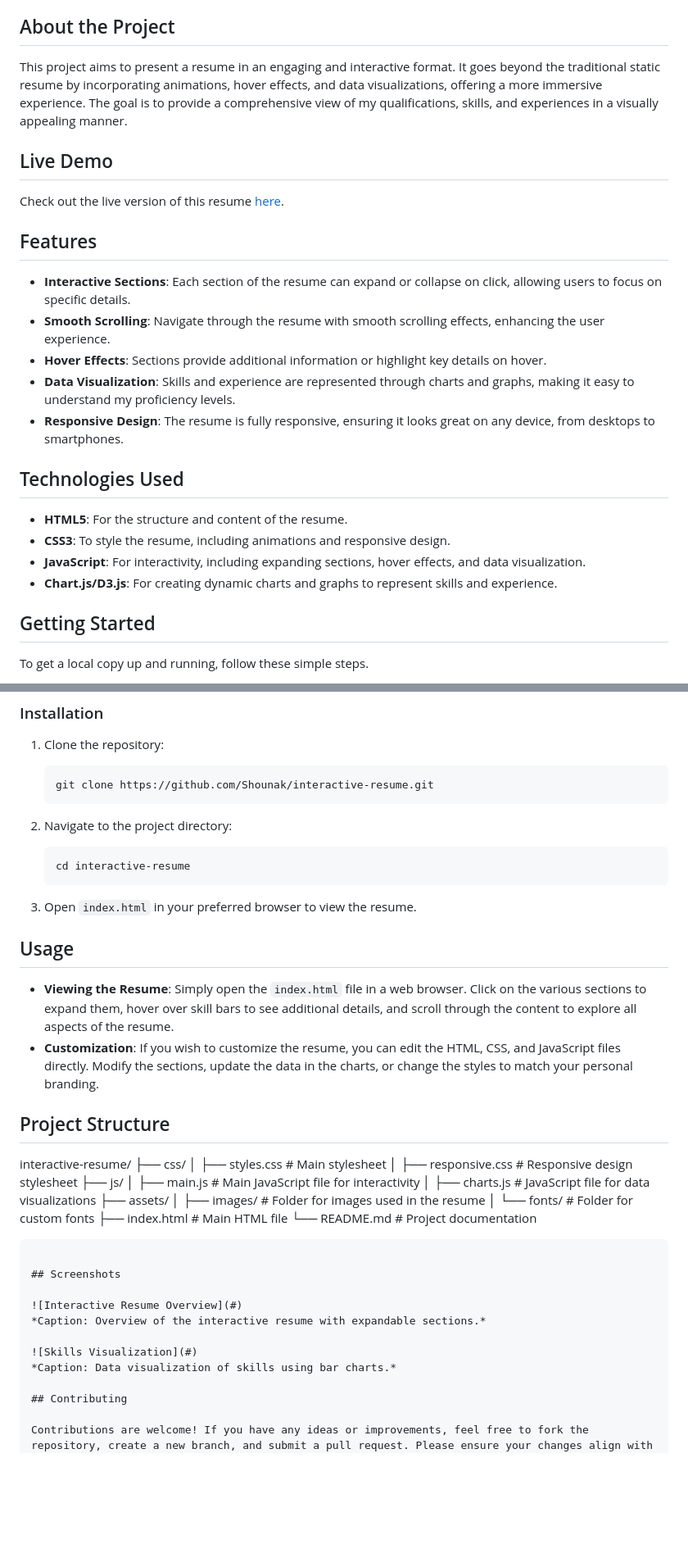
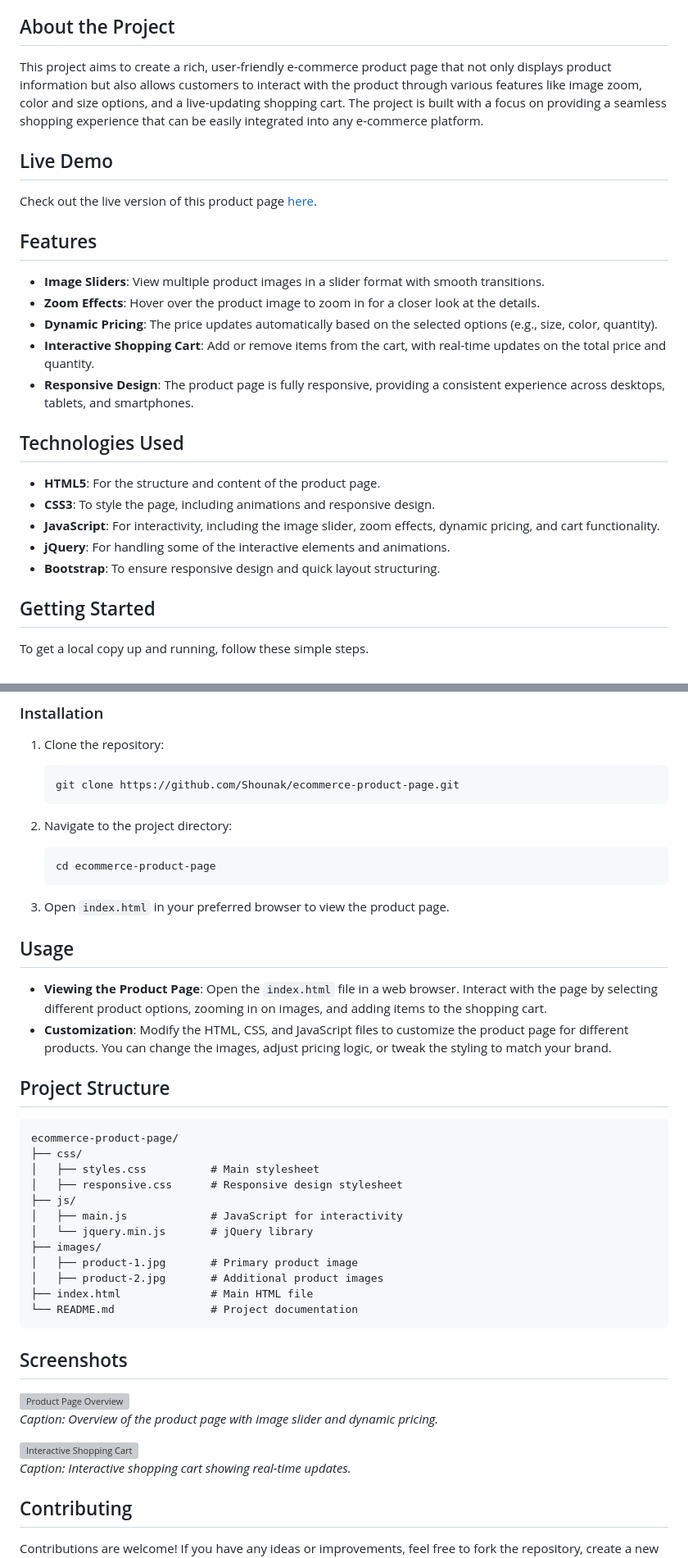
Before and after one commit to ShounakSinha/eCommerce, a Markdown page: README.md, 2 parts joined by grey strips. Shown: that part at 82% size. GitHub-like rendering; blank space fills up the shorter version; grey boxes are pictures that could not be loaded.

````diff
--- a/README.md
+++ b/README.md
@@ -22,26 +22,27 @@ Welcome to my Interactive Resume project! This repository showcases a modern, dy
 
 ## About the Project
 
-This project aims to present a resume in an engaging and interactive format. It goes beyond the traditional static resume by incorporating animations, hover effects, and data visualizations, offering a more immersive experience. The goal is to provide a comprehensive view of my qualifications, skills, and experiences in a visually appealing manner.
+This project aims to create a rich, user-friendly e-commerce product page that not only displays product information but also allows customers to interact with the product through various features like image zoom, color and size options, and a live-updating shopping cart. The project is built with a focus on providing a seamless shopping experience that can be easily integrated into any e-commerce platform.
 
 ## Live Demo
 
-Check out the live version of this resume [here](#).
+Check out the live version of this product page [here](#).
 
 ## Features
 
-- **Interactive Sections**: Each section of the resume can expand or collapse on click, allowing users to focus on specific details.
-- **Smooth Scrolling**: Navigate through the resume with smooth scrolling effects, enhancing the user experience.
-- **Hover Effects**: Sections provide additional information or highlight key details on hover.
-- **Data Visualization**: Skills and experience are represented through charts and graphs, making it easy to understand my proficiency levels.
-- **Responsive Design**: The resume is fully responsive, ensuring it looks great on any device, from desktops to smartphones.
+- **Image Sliders**: View multiple product images in a slider format with smooth transitions.
+- **Zoom Effects**: Hover over the product image to zoom in for a closer look at the details.
+- **Dynamic Pricing**: The price updates automatically based on the selected options (e.g., size, color, quantity).
+- **Interactive Shopping Cart**: Add or remove items from the cart, with real-time updates on the total price and quantity.
+- **Responsive Design**: The product page is fully responsive, providing a consistent experience across desktops, tablets, and smartphones.
 
 ## Technologies Used
 
-- **HTML5**: For the structure and content of the resume.
-- **CSS3**: To style the resume, including animations and responsive design.
-- **JavaScript**: For interactivity, including expanding sections, hover effects, and data visualization.
-- **Chart.js/D3.js**: For creating dynamic charts and graphs to represent skills and experience.
+- **HTML5**: For the structure and content of the product page.
+- **CSS3**: To style the page, including animations and responsive design.
+- **JavaScript**: For interactivity, including the image slider, zoom effects, dynamic pricing, and cart functionality.
+- **jQuery**: For handling some of the interactive elements and animations.
+- **Bootstrap**: To ensure responsive design and quick layout structuring.
 
 ## Getting Started
 
@@ -57,45 +58,45 @@ Ensure you have the following installed on your system:
 
 1. Clone the repository:
    ```bash
-   git clone https://github.com/Shounak/interactive-resume.git
+   git clone https://github.com/Shounak/ecommerce-product-page.git
    ```
 
 2. Navigate to the project directory:
    ```bash
-   cd interactive-resume
+   cd ecommerce-product-page
    ```
 
-3. Open `index.html` in your preferred browser to view the resume.
+3. Open `index.html` in your preferred browser to view the product page.
 
 ## Usage
 
-- **Viewing the Resume**: Simply open the `index.html` file in a web browser. Click on the various sections to expand them, hover over skill bars to see additional details, and scroll through the content to explore all aspects of the resume.
-- **Customization**: If you wish to customize the resume, you can edit the HTML, CSS, and JavaScript files directly. Modify the sections, update the data in the charts, or change the styles to match your personal branding.
+- **Viewing the Product Page**: Open the `index.html` file in a web browser. Interact with the page by selecting different product options, zooming in on images, and adding items to the shopping cart.
+- **Customization**: Modify the HTML, CSS, and JavaScript files to customize the product page for different products. You can change the images, adjust pricing logic, or tweak the styling to match your brand.
 
 ## Project Structure
 
-
-interactive-resume/
+```plaintext
+ecommerce-product-page/
 ├── css/
 │   ├── styles.css          # Main stylesheet
 │   ├── responsive.css      # Responsive design stylesheet
 ├── js/
-│   ├── main.js             # Main JavaScript file for interactivity
-│   ├── charts.js           # JavaScript file for data visualizations
-├── assets/
-│   ├── images/             # Folder for images used in the resume
-│   └── fonts/              # Folder for custom fonts
+│   ├── main.js             # JavaScript for interactivity
+│   └── jquery.min.js       # jQuery library
+├── images/
+│   ├── product-1.jpg       # Primary product image
+│   ├── product-2.jpg       # Additional product images
 ├── index.html              # Main HTML file
 └── README.md               # Project documentation
 ```
 
 ## Screenshots
 
-![Interactive Resume Overview](#)
-*Caption: Overview of the interactive resume with expandable sections.*
+![Product Page Overview](#)
+*Caption: Overview of the product page with image slider and dynamic pricing.*
 
-![Skills Visualization](#)
-*Caption: Data visualization of skills using bar charts.*
+![Interactive Shopping Cart](#)
+*Caption: Interactive shopping cart showing real-time updates.*
 
 ## Contributing
 
````
Also changed, not shown: other parts of README.md (+4 -4 lines).
